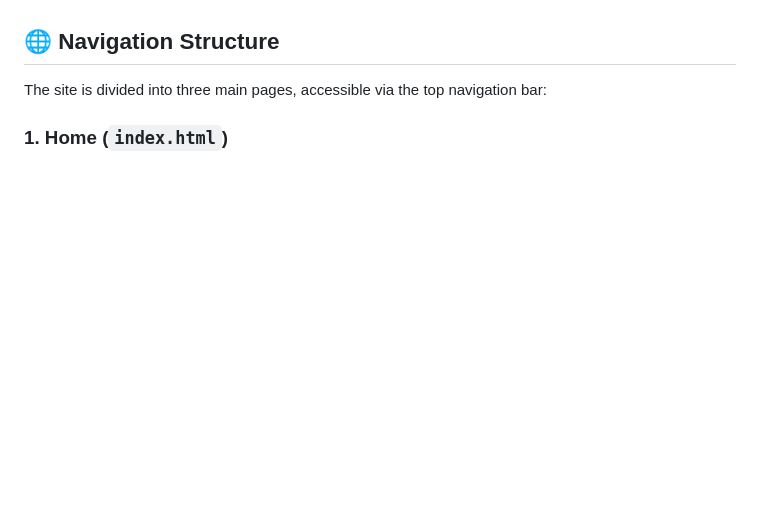
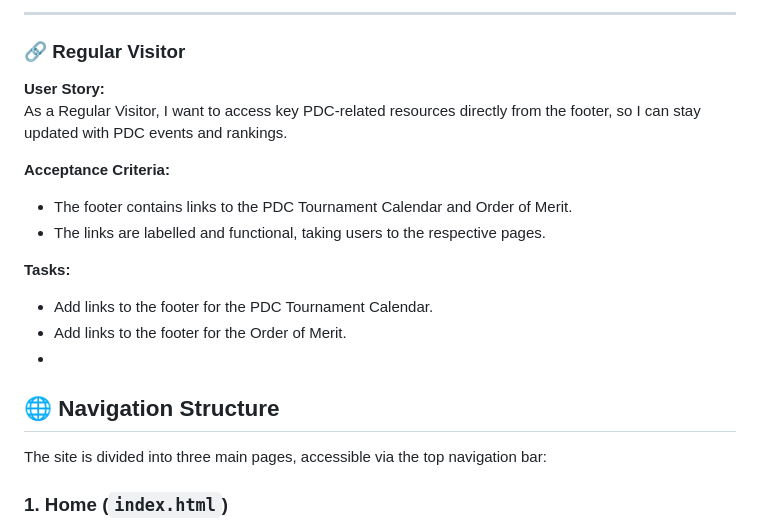
Before and after one commit to joeb-brfc/v2-PDC-World-darts-championship, a Markdown page: README.md, the part around the change printed below. Drawn GitHub-style; blank space fills up the shorter version.

Commit message:
add user stories via markdown format

```diff
--- a/README.md
+++ b/README.md
@@ -26,3 +87,18 @@ The website is designed for darts fans, new audiences, and sports history enthus
+---
+
+### 🔗 Regular Visitor
+
+**User Story:**
+As a Regular Visitor, I want to access key PDC-related resources directly from the footer, so I can stay updated with PDC events and rankings.
+
+**Acceptance Criteria:**
+- The footer contains links to the PDC Tournament Calendar and Order of Merit.
+- The links are labelled and functional, taking users to the respective pages.
+
+**Tasks:**
+- Add links to the footer for the PDC Tournament Calendar.
+- Add links to the footer for the Order of Merit.
+-
 ## 🌐 Navigation Structure
 
 The site is divided into three main pages, accessible via the top navigation bar:
```
Also changed, not shown: other parts of README.md (+61 -0 lines).
